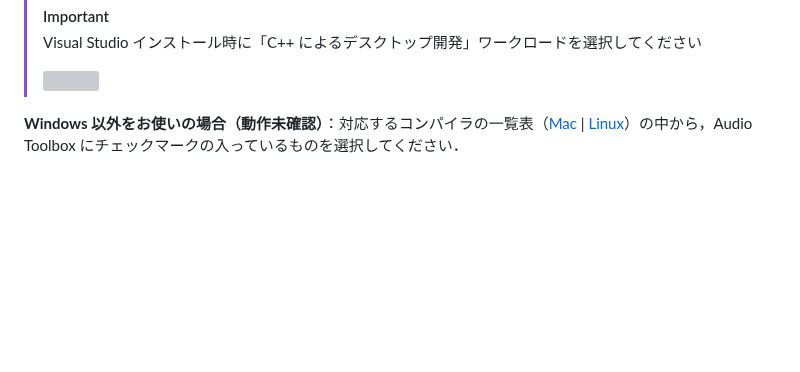
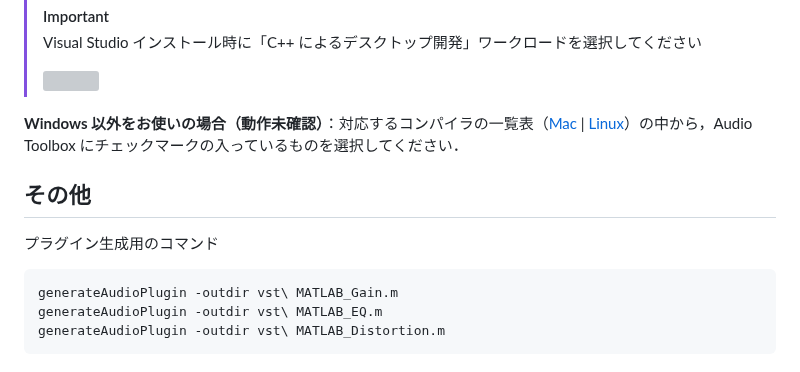
Before and after one commit to kzkmtmt/audioPlugins, a Markdown page: README.md, the part around the change. Rendered like a GitHub page; blank space fills up the shorter version; grey boxes are pictures that could not be loaded.

````diff
--- a/README.md
+++ b/README.md
@@ -57,3 +57,12 @@ Audio Toolbox に対応した C/C++ コンパイラが必要です．
 > <img src="https://github.com/user-attachments/assets/cb153f80-0a41-448b-9a19-6396ef86b96f" width="50%">
 
 **Windows 以外をお使いの場合（動作未確認）**：対応するコンパイラの一覧表（[Mac](https://jp.mathworks.com/support/requirements/supported-compilers-mac.html) | [Linux](https://jp.mathworks.com/support/requirements/supported-compilers-linux.html)）の中から，Audio Toolbox にチェックマークの入っているものを選択してください．
+
+## その他
+
+プラグイン生成用のコマンド
+``` MATLAB
+generateAudioPlugin -outdir vst\ MATLAB_Gain.m
+generateAudioPlugin -outdir vst\ MATLAB_EQ.m
+generateAudioPlugin -outdir vst\ MATLAB_Distortion.m
+```
````
